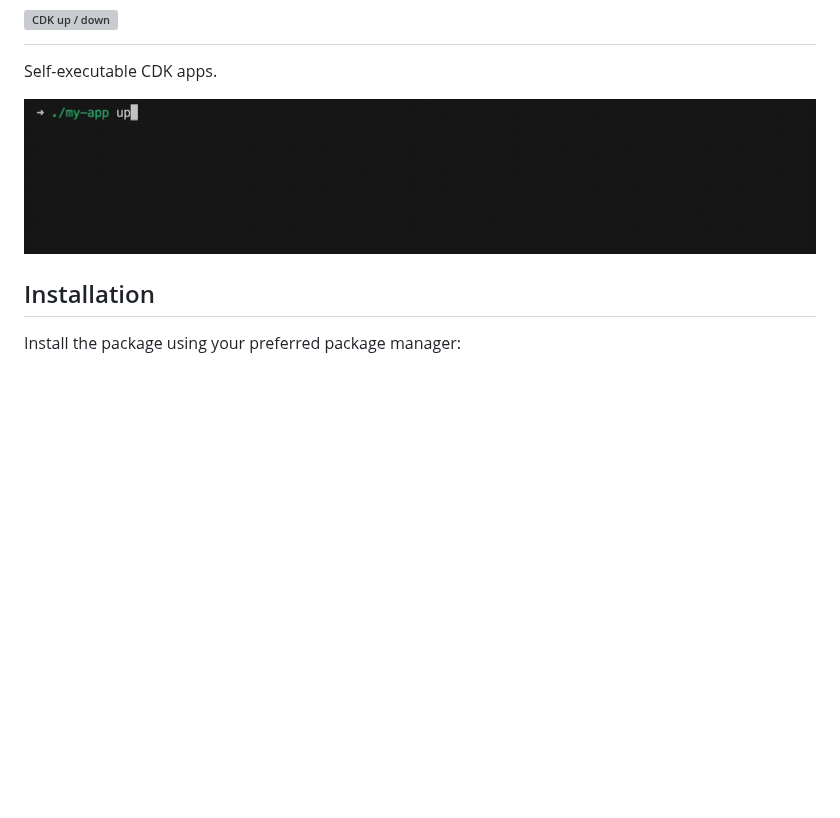
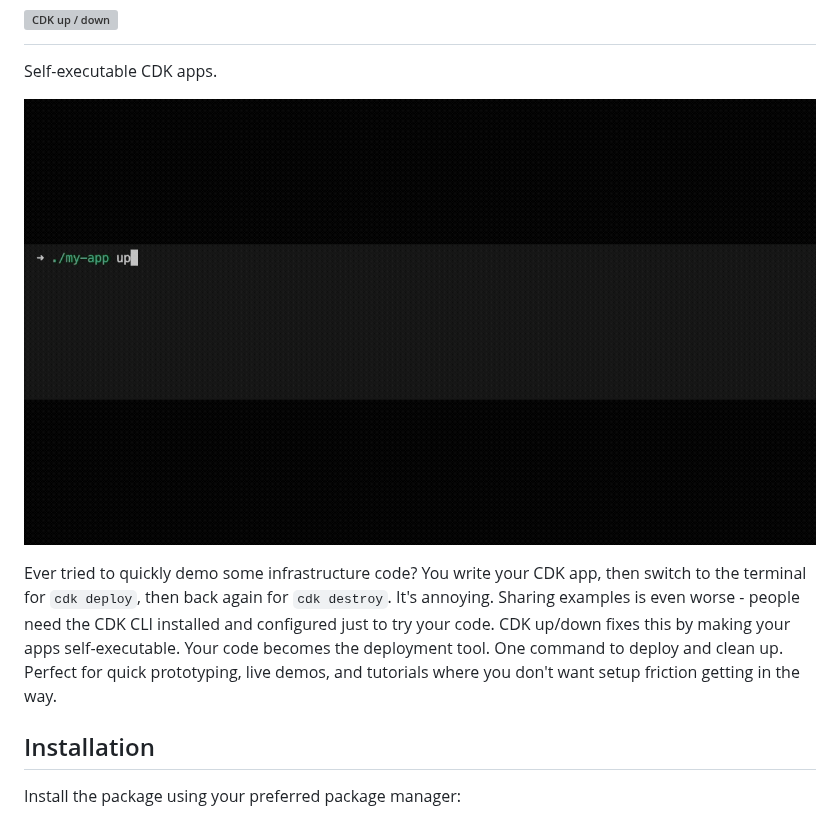
Before and after one commit to mrgrain/cdk-updown, a Markdown page: README.md, the part around the change. GitHub-like rendering; pictures changed too: images/demo.gif; blank space fills up the shorter version; grey boxes are pictures that could not be loaded.

```diff
--- a/README.md
+++ b/README.md
@@ -3,6 +3,8 @@
 Self-executable CDK apps.
 
 ![Demo](./images/demo.gif)
+
+Ever tried to quickly demo some infrastructure code? You write your CDK app, then switch to the terminal for `cdk deploy`, then back again for `cdk destroy`. It's annoying. Sharing examples is even worse - people need the CDK CLI installed and configured just to try your code. CDK up/down fixes this by making your apps self-executable. Your code becomes the deployment tool. One command to deploy and clean up. Perfect for quick prototyping, live demos, and tutorials where you don't want setup friction getting in the way.
 
 ## Installation
 
```
Also changed, not shown: 7 other files.
